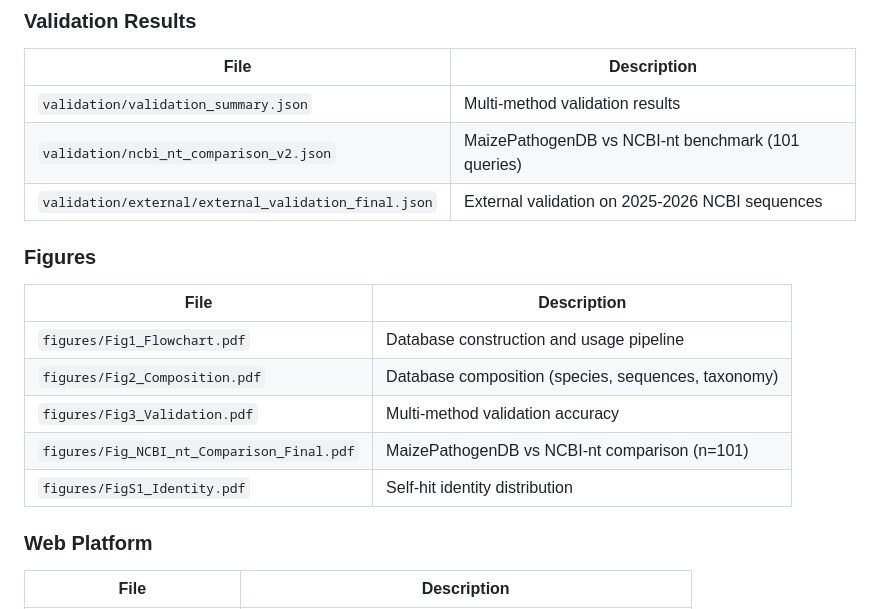
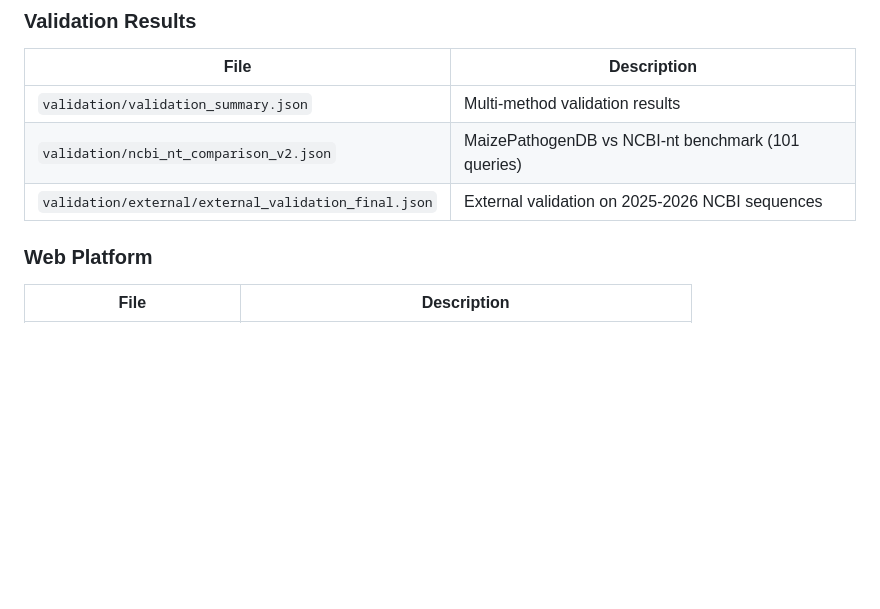
Before and after one commit to guifeng-gao/MaizePathogenDB, a Markdown page: README.md, the part around the change. GitHub-like rendering; blank space fills up the shorter version.

Commit message:
Remove figures section from README

```diff
--- a/README.md
+++ b/README.md
@@ -81,16 +81,6 @@ BLAST databases were built with NCBI BLAST+ 2.17.0 using `makeblastdb -dbtype nu
 | `validation/validation_summary.json` | Multi-method validation results |
 | `validation/ncbi_nt_comparison_v2.json` | MaizePathogenDB vs NCBI-nt benchmark (101 queries) |
 | `validation/external/external_validation_final.json` | External validation on 2025-2026 NCBI sequences |
-
-### Figures
-
-| File | Description |
-|---|---|
-| `figures/Fig1_Flowchart.pdf` | Database construction and usage pipeline |
-| `figures/Fig2_Composition.pdf` | Database composition (species, sequences, taxonomy) |
-| `figures/Fig3_Validation.pdf` | Multi-method validation accuracy |
-| `figures/Fig_NCBI_nt_Comparison_Final.pdf` | MaizePathogenDB vs NCBI-nt comparison (n=101) |
-| `figures/FigS1_Identity.pdf` | Self-hit identity distribution |
 
 ### Web Platform
 
```
